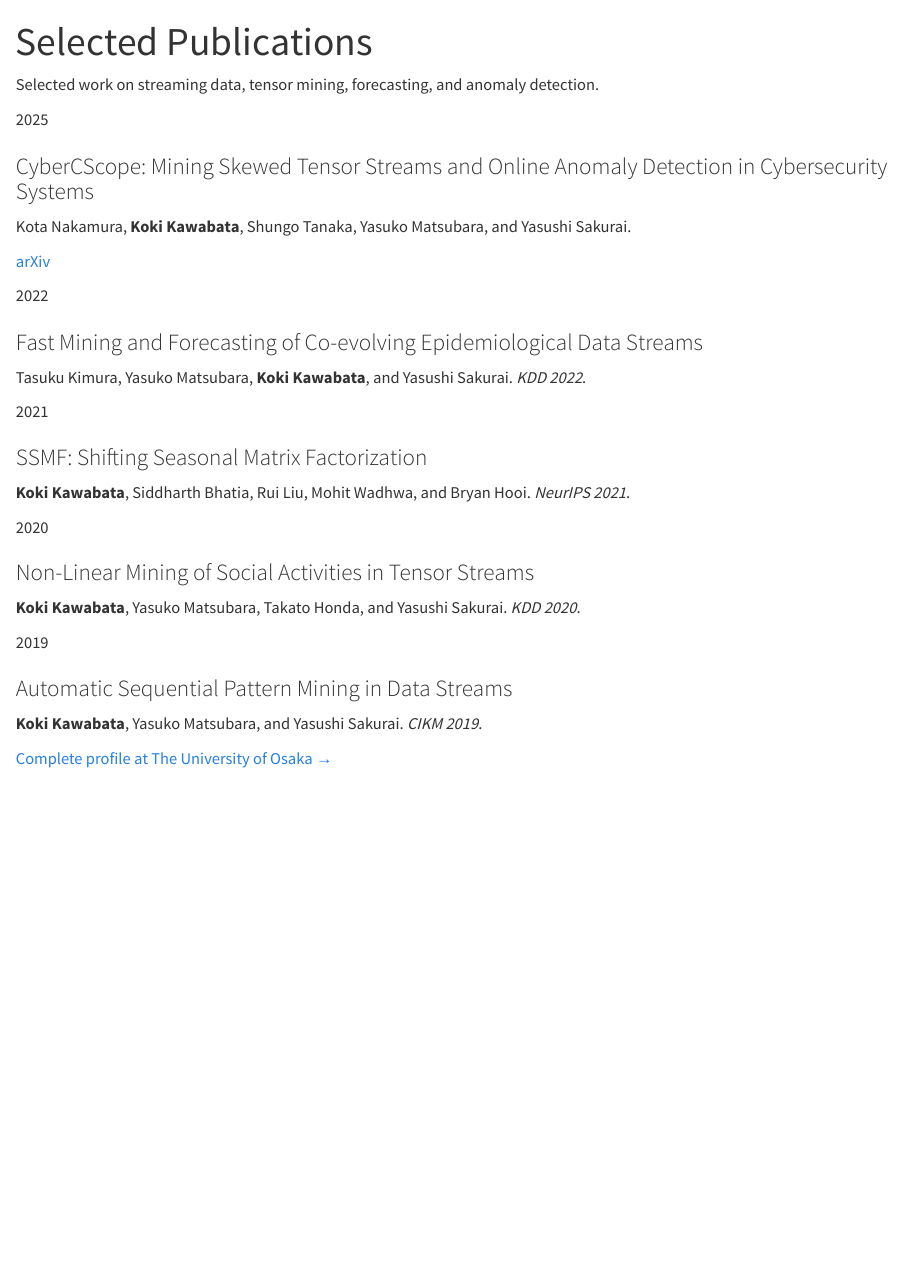
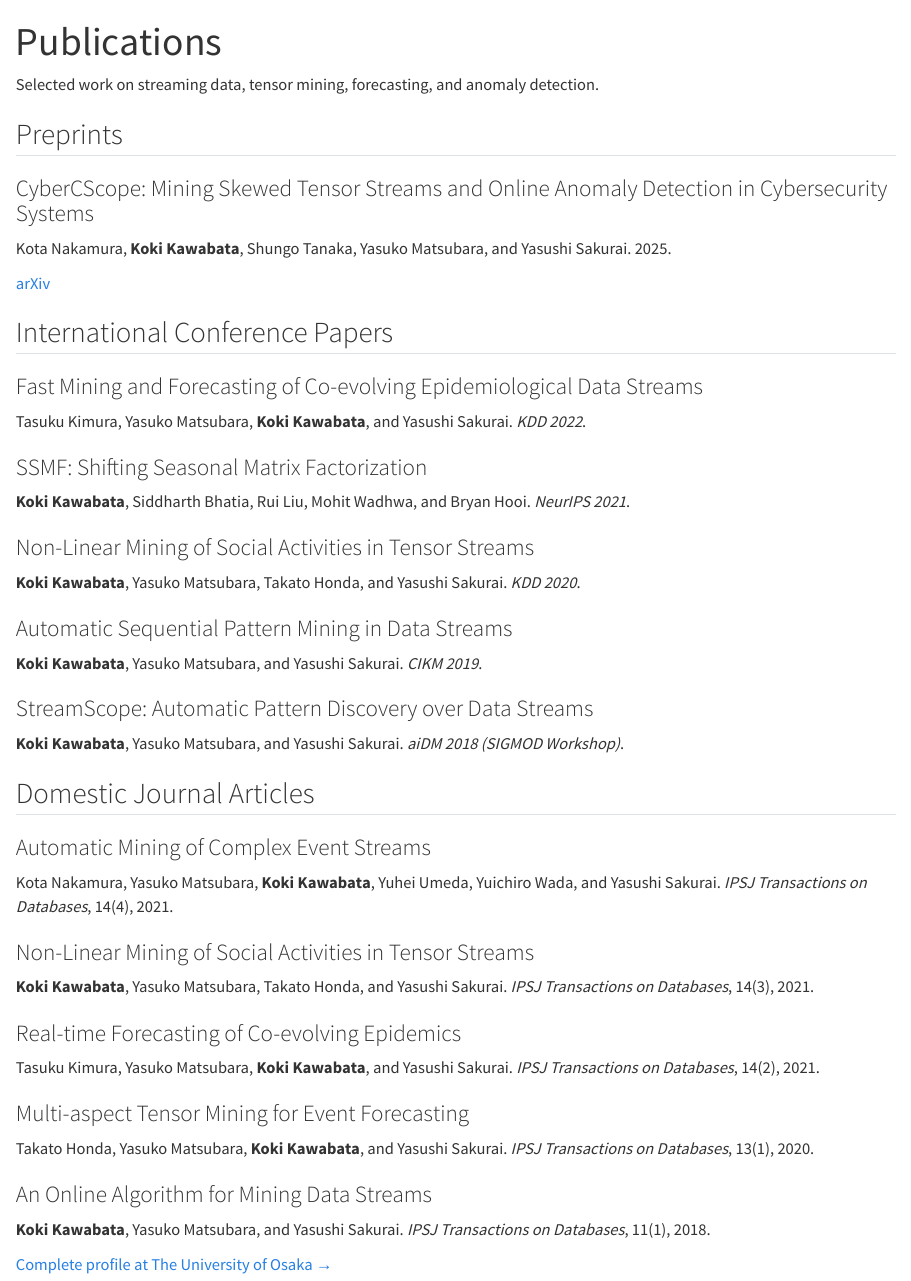
Before and after one commit to kokikwbt/kokikwbt.github.io, a Quarto document (publications.qmd): the page in a window 1100 px wide, from its top. Rendered offline with R 4.5, knitr and Pandoc in place of Quarto, with nearby package versions.

Commit message:
Group publications by category and widen content

```diff
--- a/publications.qmd
+++ b/publications.qmd
@@ -1,53 +1,89 @@
 ---
-title: "Selected Publications"
+title: "Publications"
 description: "Selected publications by Koki Kawabata."
 page-layout: article
 ---
 
 <p class="page-lead">Selected work on streaming data, tensor mining, forecasting, and anomaly detection.</p>
 
+## Preprints
+
 ::: {.publication-list}
 ::: {.publication-item}
-<span class="publication-year">2025</span>
-
 ### CyberCScope: Mining Skewed Tensor Streams and Online Anomaly Detection in Cybersecurity Systems
 
-Kota Nakamura, **Koki Kawabata**, Shungo Tanaka, Yasuko Matsubara, and Yasushi Sakurai.
+Kota Nakamura, **Koki Kawabata**, Shungo Tanaka, Yasuko Matsubara, and Yasushi Sakurai. 2025.
 
 [arXiv](https://arxiv.org/abs/2503.00871){.pub-link}
 :::
+:::
 
+## International Conference Papers
+
+::: {.publication-list}
 ::: {.publication-item}
-<span class="publication-year">2022</span>
-
 ### Fast Mining and Forecasting of Co-evolving Epidemiological Data Streams
 
 Tasuku Kimura, Yasuko Matsubara, **Koki Kawabata**, and Yasushi Sakurai. *KDD 2022*.
 :::
 
 ::: {.publication-item}
-<span class="publication-year">2021</span>
-
 ### SSMF: Shifting Seasonal Matrix Factorization
 
 **Koki Kawabata**, Siddharth Bhatia, Rui Liu, Mohit Wadhwa, and Bryan Hooi. *NeurIPS 2021*.
 :::
 
 ::: {.publication-item}
-<span class="publication-year">2020</span>
-
 ### Non-Linear Mining of Social Activities in Tensor Streams
 
 **Koki Kawabata**, Yasuko Matsubara, Takato Honda, and Yasushi Sakurai. *KDD 2020*.
 :::
 
 ::: {.publication-item}
-<span class="publication-year">2019</span>
-
 ### Automatic Sequential Pattern Mining in Data Streams
 
 **Koki Kawabata**, Yasuko Matsubara, and Yasushi Sakurai. *CIKM 2019*.
 :::
+
+::: {.publication-item}
+### StreamScope: Automatic Pattern Discovery over Data Streams
+
+**Koki Kawabata**, Yasuko Matsubara, and Yasushi Sakurai. *aiDM 2018 (SIGMOD Workshop)*.
+:::
+:::
+
+## Domestic Journal Articles
+
+::: {.publication-list}
+::: {.publication-item}
+### Automatic Mining of Complex Event Streams
+
+Kota Nakamura, Yasuko Matsubara, **Koki Kawabata**, Yuhei Umeda, Yuichiro Wada, and Yasushi Sakurai. *IPSJ Transactions on Databases*, 14(4), 2021.
+:::
+
+::: {.publication-item}
+### Non-Linear Mining of Social Activities in Tensor Streams
+
+**Koki Kawabata**, Yasuko Matsubara, Takato Honda, and Yasushi Sakurai. *IPSJ Transactions on Databases*, 14(3), 2021.
+:::
+
+::: {.publication-item}
+### Real-time Forecasting of Co-evolving Epidemics
+
+Tasuku Kimura, Yasuko Matsubara, **Koki Kawabata**, and Yasushi Sakurai. *IPSJ Transactions on Databases*, 14(2), 2021.
+:::
+
+::: {.publication-item}
+### Multi-aspect Tensor Mining for Event Forecasting
+
+Takato Honda, Yasuko Matsubara, **Koki Kawabata**, and Yasushi Sakurai. *IPSJ Transactions on Databases*, 13(1), 2020.
+:::
+
+::: {.publication-item}
+### An Online Algorithm for Mining Data Streams
+
+**Koki Kawabata**, Yasuko Matsubara, and Yasushi Sakurai. *IPSJ Transactions on Databases*, 11(1), 2018.
+:::
 :::
 
 [Complete profile at The University of Osaka →](https://rd.iai.osaka-u.ac.jp/ja/741f1b08cc6f3c12.html){.profile-link}
--- a/styles/theme-dark.scss
+++ b/styles/theme-dark.scss
@@ -12,6 +12,7 @@ $card-bg: #171e27;
 $font-family-sans-serif: -apple-system, BlinkMacSystemFont, "Segoe UI", "Noto Sans", "Noto Sans JP", sans-serif;
 $headings-font-weight: 650;
 $border-radius: 0.8rem;
+$grid-body-width: 1020px;
 
 /*-- scss:rules --*/
 
--- a/styles/theme-light.scss
+++ b/styles/theme-light.scss
@@ -12,6 +12,7 @@ $card-bg: #ffffff;
 $font-family-sans-serif: -apple-system, BlinkMacSystemFont, "Segoe UI", "Noto Sans", "Noto Sans JP", sans-serif;
 $headings-font-weight: 650;
 $border-radius: 0.8rem;
+$grid-body-width: 1020px;
 
 /*-- scss:rules --*/
 
```
Also changed, not shown: styles/components.scss (+4 -28 lines).
